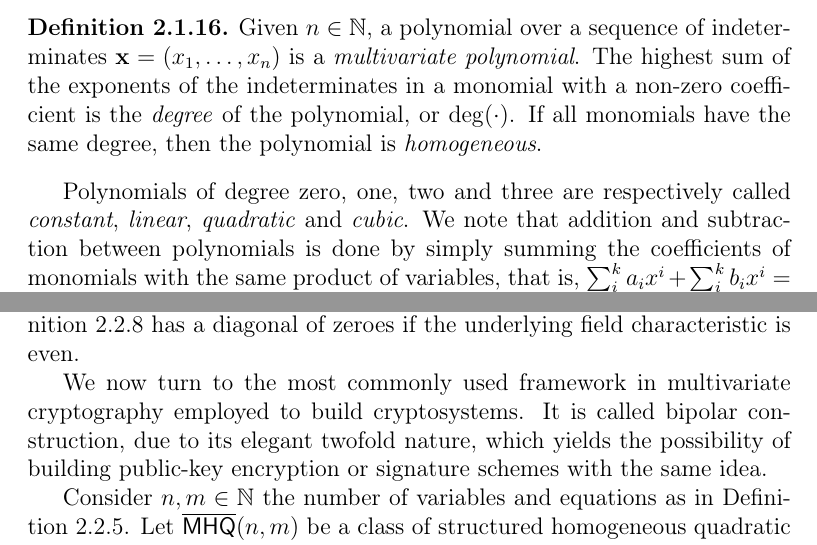
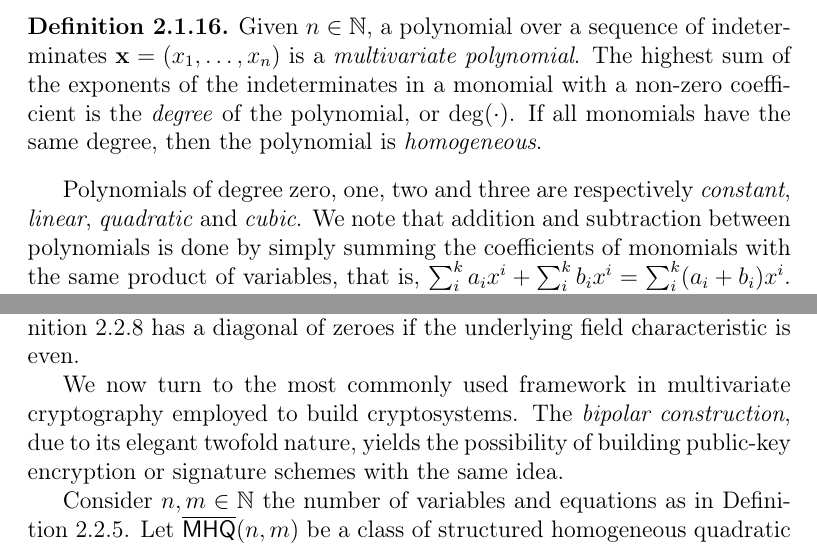
Before and after one commit to zambonin/msc, a LaTeX thesis (main.tex): two parts of pages 11 and 18 of 46, joined at a grey line, cut so that both start at the same text. Compiled offline with pdfLaTeX.

Commit message:
overleaf_to_git: update main.tex from r7013 to r7028

```diff
--- a/main.tex
+++ b/main.tex
@@ -203,7 +203,7 @@ For instance, the prime field $\mathbb{F}_{q}$ is composed of the set $\{0, \dot
   Given $n \in \mathbb{N}$, a polynomial over a sequence of indeterminates $\mathbf{x} = (x_{1}, \dots, x_{n})$ is a \emph{multivariate polynomial}. The highest sum of the exponents of the indeterminates in a monomial with a non-zero coefficient is the \emph{degree} of the polynomial, or $\deg(\cdot)$. If all monomials have the same degree, then the polynomial is \emph{homogeneous}.
 \end{definition}
 
-Polynomials of degree zero, one, two and three are respectively called \emph{constant}, \emph{linear}, \emph{quadratic} and \emph{cubic}. We note that addition and subtraction between polynomials is done by simply summing the coefficients of monomials with the same product of variables, that is, $\sum_{i}^{k} a_{i} x^{i} + \sum_{i}^{k} b_{i} x^{i} = \sum_{i}^{k} (a_{i} + b_{i}) x^{i}$. Multiplication is calculated through repeated applications of the distributive law, and the resulting polynomial has the sum of the degrees of the factors. Division is calculated with the Euclidean algorithm, considering $x^{0} < x^{1} < \cdots < x^{k}$ as an intuitive ordering to identify divisors and dividends. This allows us to define the following structure.
+Polynomials of degree zero, one, two and three are respectively \emph{constant}, \emph{linear}, \emph{quadratic} and \emph{cubic}. We note that addition and subtraction between polynomials is done by simply summing the coefficients of monomials with the same product of variables, that is, $\sum_{i}^{k} a_{i} x^{i} + \sum_{i}^{k} b_{i} x^{i} = \sum_{i}^{k} (a_{i} + b_{i}) x^{i}$. Multiplication is calculated through repeated applications of the distributive law, and the resulting polynomial has the sum of the degrees of the factors. Division is calculated with the Euclidean algorithm, considering $x^{0} < x^{1} < \cdots < x^{k}$ as an intuitive ordering to identify divisors and dividends. This allows us to define the following structure.
 
 \begin{definition}
   Given $k \in \mathbb{N}$, coefficients $a_{0}, \dots, a_{k}$ in a commutative ring $\mathsf{R}$ and indeterminate $x$, the set of polynomials $\sum_{i}^{k} a_{i} x^{i}$ form an \emph{univariate polynomial ring}, denoted $\mathsf{R}[x]$. Given $n \in \mathbb{N}$ and indeterminates $\mathbf{x}$, the respective set of polynomials form a \emph{multivariate polynomial ring}, denoted $\mathsf{R}[x_{1}, \dots, x_{n}]$ or $\mathsf{R}[\mathbf{x}]$.
@@ -400,7 +400,7 @@ In the context of multivariate cryptography, monomial ordering is used for insta
 
 While the matrix representation of $\mathcal{P}$ itself is highly dependant on a monomial ordering, the matrix of Definition~\ref{def:matquad} does not necessarily need any. However, the resulting product may differ from the original polynomial in this aspect. Further, we remark that the symmetric matrix of Definition~\ref{def:mathom} has a diagonal of zeroes if the underlying field characteristic is even.
 
-We now turn to the most commonly used framework in multivariate cryptography employed to build cryptosystems. It is called bipolar construction, due to its elegant twofold nature, which yields the possibility of building public-key encryption or signature schemes with the same idea.
+We now turn to the most commonly used framework in multivariate cryptography employed to build cryptosystems. The \emph{bipolar construction}, due to its elegant twofold nature, yields the possibility of building public-key encryption or signature schemes with the same idea.
 
 Consider $n, m \in \mathbb{N}$ the number of variables and equations as in Definition~\ref{def:quadsys}. Let $\overline{\mathsf{MHQ}}(n, m)$ be a class of structured homogeneous quadratic polynomial maps and $\mathcal{C} : \mathbb{F}^{n} \to \mathbb{F}^{m} \in \overline{\mathsf{MHQ}}(n, m)$. This is called the \emph{central map} and regarded as the trapdoor, that is, a function that is easy to compute but difficult to invert without particular information. Evidently, it shall be hidden to prevent signature forgery. Two \emph{lateral maps} $\mathcal{L}_{1} : \mathbb{F}^{n} \to \mathbb{F}^{n} \in \mathsf{GL}_{n}(\mathbb{F})$ and $\mathcal{L}_{2} : \mathbb{F}^{m} \to \mathbb{F}^{m} \in \mathsf{GL}_{m}(\mathbb{F})$ are used to hide the structure of $\mathcal{C}$, by creating the composition $\mathcal{P} = \mathcal{L}_{1} \circ \mathcal{C} \circ \mathcal{L}_{2}$ that has no apparent structure, making recovery of the central map hard.
 
```
Also changed, not shown: main.tex (6 more changed lines).
